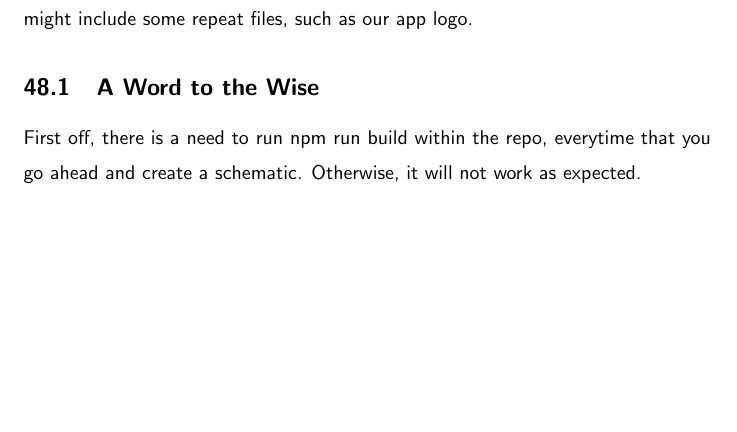
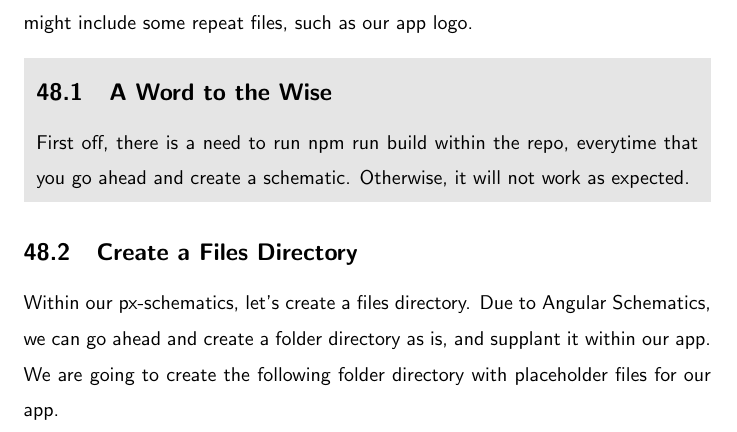
Before and after one commit to razroo/angular-content, a LaTeX document (main.tex, which reads schematics/px-schematics/px-schematics.tex): part of page 140 of 140, cut so that both start at the same text, the shorter picture padded with empty space. Compiled offline with pdfLaTeX.

Commit message:
Create a file directory within the app./

```diff
--- a/schematics/px-schematics/px-schematics.tex
+++ b/schematics/px-schematics/px-schematics.tex
@@ -5,7 +5,15 @@ Now that we have deep dived into creating a schematic. We have the particulars
 with regards to our application. We would like to architect a folder structure
 that might include some repeat files, such as our app logo.
 
+\mybox{
 \subsection{A Word to the Wise}
 First off, there is a need to run npm run build within the repo, everytime
 that you go ahead and create a schematic. Otherwise, it will not work as
 expected.
+}
+
+\subsection{Create a Files Directory}
+Within our px-schematics, let's create a files directory. Due to Angular
+Schematics, we can go ahead and create a folder directory as is, and supplant
+it within our app. We are going to create the following folder directory with
+placeholder files for our app.
```
